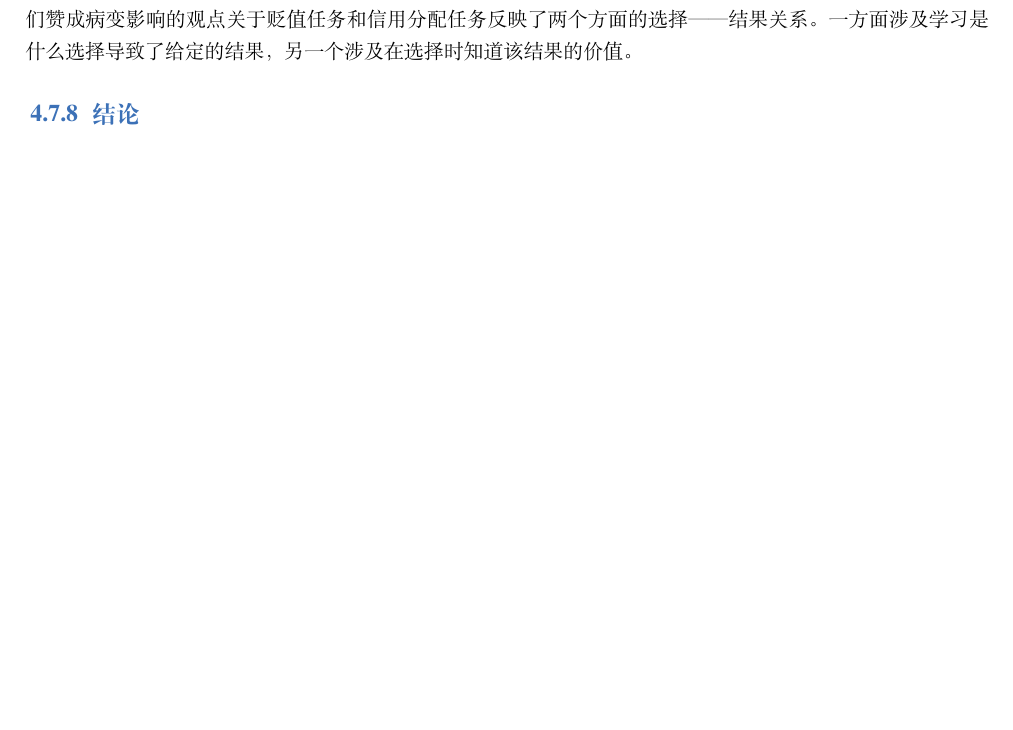
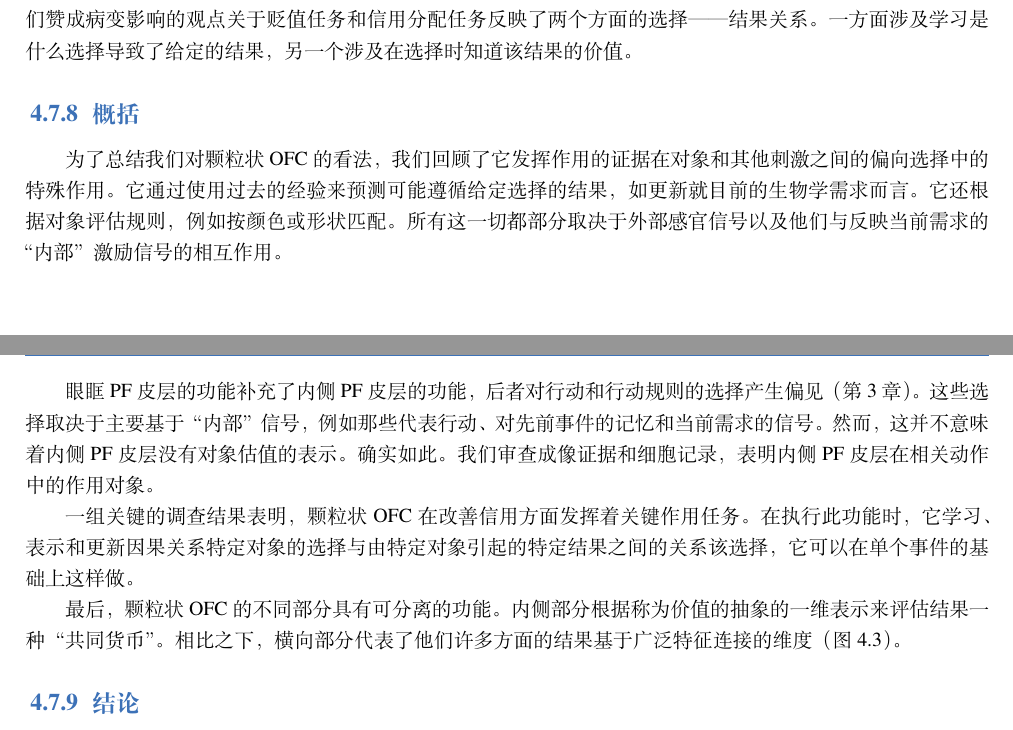
Before and after one commit to OpenHUTB/PFC, a LaTeX book (elegantbook-cn.tex, which reads chap4/chap4.tex): part of page 87 of 177 before the commit and two parts of pages 87 and 88 of 178 after it, the two joined at a grey line, cut so that both start at the same text, the shorter picture padded with empty space. Compiled offline with XeLaTeX; a missing font is replaced by an installed copy or a similar font.

Commit message:
第四章翻译颗粒状皮质的概括部分

```diff
--- a/chap4/chap4.tex
+++ b/chap4/chap4.tex
@@ -257,4 +257,11 @@ Tsujimoto 等人还比较了这些选择在正确和不正确执行的试验中
 有两种方法可以查看与货币贬值相关的贬值任务的结果选择-结果协会的学习。 一种观点认为，横向 OFC 执行两个相关功能。 它学习选择-结果映射，并更新基于当前生物学需求的结果的动机评估。\par
 或者，损害可能完全是由于难以学习关联映射。 按照这种观点，无法将不同的结果分配给对象正确的选择可能会导致贬值任务的赤字，尤其是当猴子需要学习选择和结果之间的许多关联。 也许有外侧 OFC 损伤的猴子可以了解到一个物体与奖赏有关一般意义上的，但是因为他们学习对象和对象之间的关联的速度很慢特定奖励的感官特性，他们不知道哪种奖励可能。\par
 与后一种解释相反的事实是，在贬值任务中，猴子不会需要学习物体和食物之间的新关联：他们似乎已经学会了这些关键测试会话之前的映射。 然而，它们仍然显示出贬值效应。 虽然这一发现并不能完全决定问题，我们赞成病变影响的观点关于贬值任务和信用分配任务反映了两个方面的选择——结果关系。 一方面涉及学习是什么选择导致了给定的结果，另一个涉及在选择时知道该结果的价值。\par
+\subsection{概括}
+为了总结我们对颗粒状 OFC 的看法，我们回顾了它发挥作用的证据在对象和其他刺激之间的偏向选择中的特殊作用。 它通过使用过去的经验来预测可能遵循给定选择的结果，如更新就目前的生物学需求而言。 它还根据对象评估规则，例如按颜色或形状匹配。 所有这一切都部分取决于外部感官信号
+以及他们与反映当前需求的“内部”激励信号的相互作用。\par
+眼眶 PF 皮层的功能补充了内侧 PF 皮层的功能，后者对行动和行动规则的选择产生偏见（第 3 章）。 这些选择取决于主要基于“内部”信号，例如那些代表行动、对先前事件的记忆和当前需求的信号。 然而，这并不意味着内侧 PF 皮层没有对象估值的表示。 确实如此。 我们审查成像证据和细胞记录，表明内侧 PF 皮层在相关动作中的作用对象。\par
+一组关键的调查结果表明，颗粒状 OFC 在改善信用方面发挥着关键作用
+任务。 在执行此功能时，它学习、表示和更新因果关系特定对象的选择与由特定对象引起的特定结果之间的关系该选择，它可以在单个事件的基础上这样做。\par
+最后，颗粒状 OFC 的不同部分具有可分离的功能。 内侧部分根据称为价值的抽象的一维表示来评估结果一种“共同货币”。 相比之下，横向部分代表了他们许多方面的结果基于广泛特征连接的维度（图 4.3）。\par
 \subsection{结论}
```
